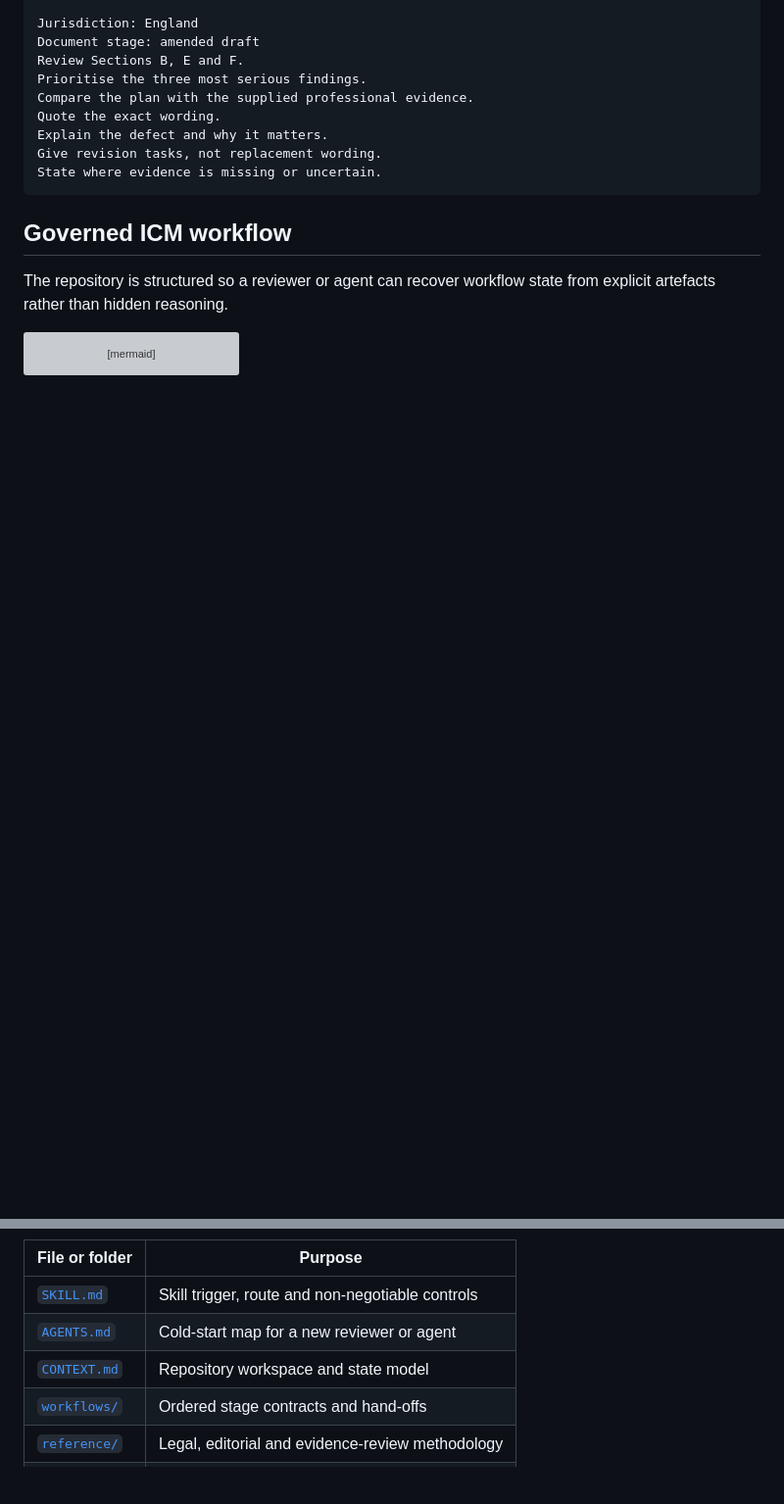
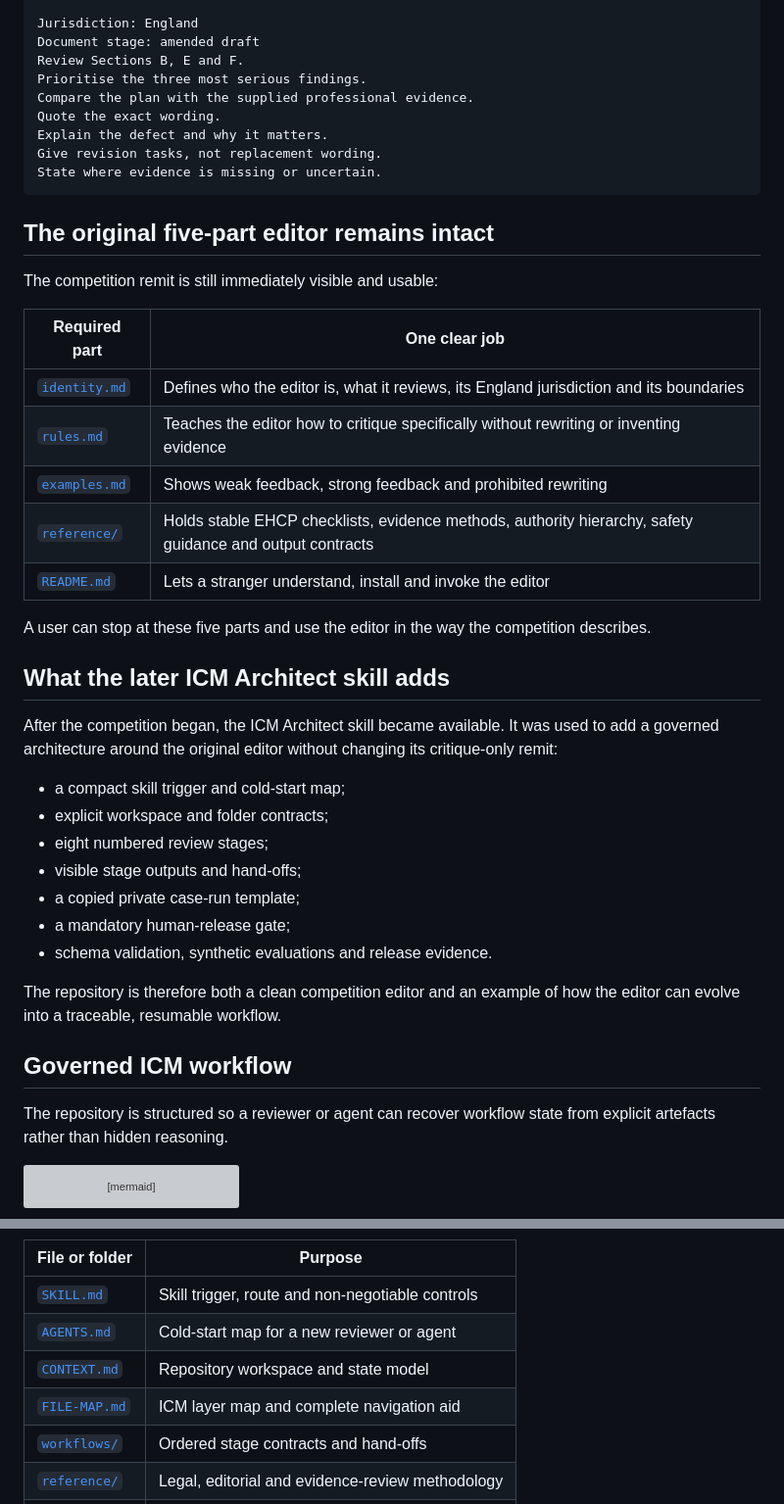
Before and after one commit to stadeuk85/Multilevel, a Markdown page: README.md, 2 parts joined by grey strips. Shown at 98% size. Rendered like a GitHub page; blank space fills up the shorter version; grey boxes are pictures that could not be loaded.

Commit message:
Clarify original remit and ICM enhancement

````diff
--- a/README.md
+++ b/README.md
@@ -84,6 +84,34 @@ Give revision tasks, not replacement wording.
 State where evidence is missing or uncertain.
 ```
 
+## The original five-part editor remains intact
+
+The competition remit is still immediately visible and usable:
+
+| Required part | One clear job |
+|---|---|
+| [`identity.md`](identity.md) | Defines who the editor is, what it reviews, its England jurisdiction and its boundaries |
+| [`rules.md`](rules.md) | Teaches the editor how to critique specifically without rewriting or inventing evidence |
+| [`examples.md`](examples.md) | Shows weak feedback, strong feedback and prohibited rewriting |
+| [`reference/`](reference/) | Holds stable EHCP checklists, evidence methods, authority hierarchy, safety guidance and output contracts |
+| [`README.md`](README.md) | Lets a stranger understand, install and invoke the editor |
+
+A user can stop at these five parts and use the editor in the way the competition describes.
+
+## What the later ICM Architect skill adds
+
+After the competition began, the ICM Architect skill became available. It was used to add a governed architecture around the original editor without changing its critique-only remit:
+
+- a compact skill trigger and cold-start map;
+- explicit workspace and folder contracts;
+- eight numbered review stages;
+- visible stage outputs and hand-offs;
+- a copied private case-run template;
+- a mandatory human-release gate;
+- schema validation, synthetic evaluations and release evidence.
+
+The repository is therefore both a clean competition editor and an example of how the editor can evolve into a traceable, resumable workflow.
+
 ## Governed ICM workflow
 
 The repository is structured so a reviewer or agent can recover workflow state from explicit artefacts rather than hidden reasoning.
@@ -105,6 +133,7 @@ flowchart TD
 | [`SKILL.md`](SKILL.md) | Skill trigger, route and non-negotiable controls |
 | [`AGENTS.md`](AGENTS.md) | Cold-start map for a new reviewer or agent |
 | [`CONTEXT.md`](CONTEXT.md) | Repository workspace and state model |
+| [`FILE-MAP.md`](FILE-MAP.md) | ICM layer map and complete navigation aid |
 | [`workflows/`](workflows/01_ehcp-golden-thread-review/CONTEXT.md) | Ordered stage contracts and hand-offs |
 | [`reference/`](reference/) | Legal, editorial and evidence-review methodology |
 | [`templates/`](templates/review-run-template/) | Blank private review-run structure |
````
Also changed, not shown: other parts of README.md (+5 -2 lines).
